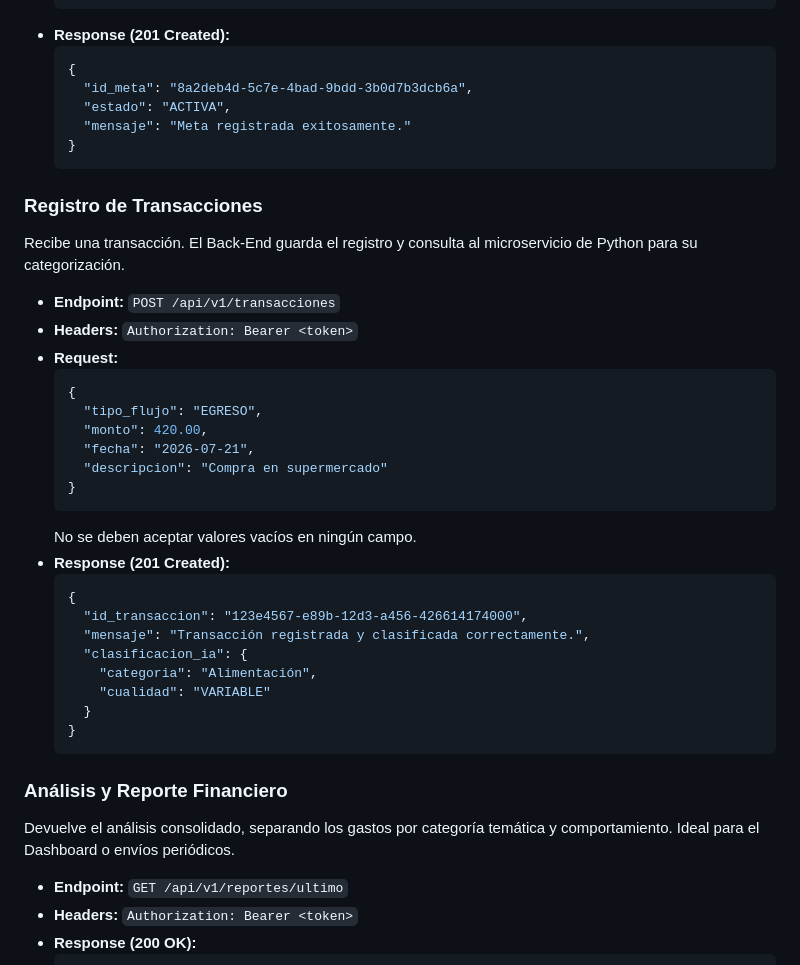
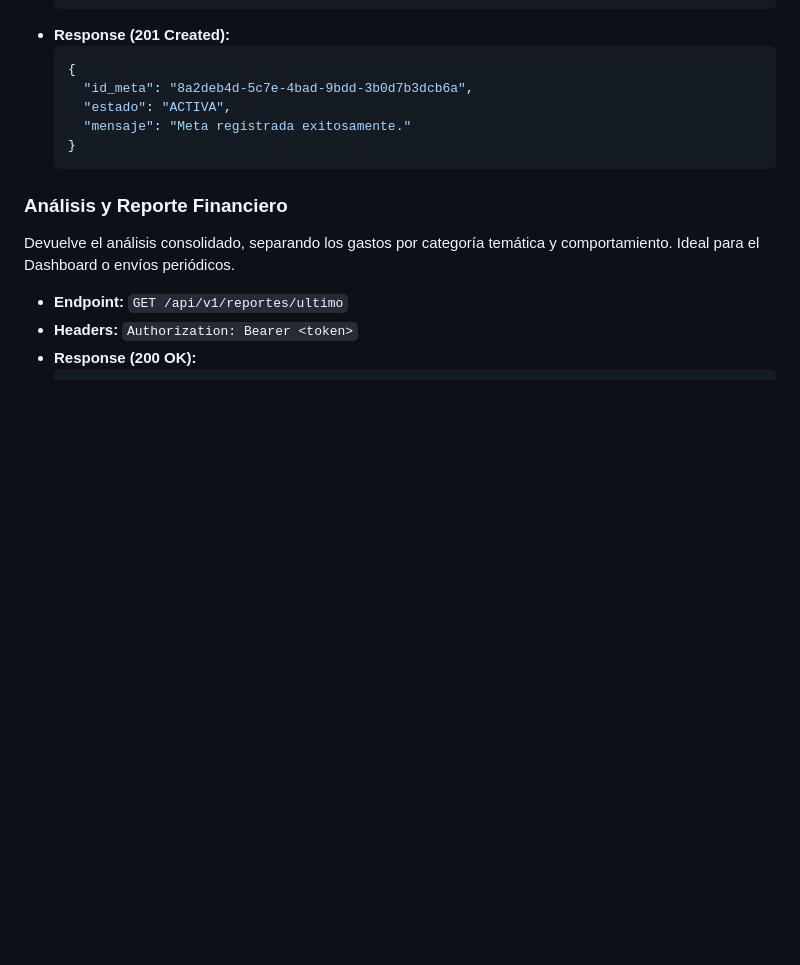
Before and after one commit to No-Country-simulation/G9-LATAM-Team71, a Markdown page: API_CONTRACTS.md, the part around the change. GitHub-like rendering; blank space fills up the shorter version.

Commit message:
Se quita el 'Registro de Transacciones' de la documentación de laAPI

````diff
--- a/API_CONTRACTS.md
+++ b/API_CONTRACTS.md
@@ -207,33 +207,6 @@ Crea una meta financiera nueva en la base de datos.
   }
   ```
 
-
-### Registro de Transacciones
-Recibe una transacción. El Back-End guarda el registro y consulta al microservicio de Python para su categorización.
-* **Endpoint:** `POST /api/v1/transacciones`
-* **Headers:** `Authorization: Bearer <token>`
-* **Request:**
-    ```json
-    {
-      "tipo_flujo": "EGRESO",
-      "monto": 420.00,
-      "fecha": "2026-07-21",
-      "descripcion": "Compra en supermercado"
-    }
-    ```
-    No se deben aceptar valores vacíos en ningún campo.
-* **Response (201 Created):**
-    ```json
-    {
-      "id_transaccion": "123e4567-e89b-12d3-a456-426614174000",
-      "mensaje": "Transacción registrada y clasificada correctamente.",
-      "clasificacion_ia": {
-        "categoria": "Alimentación",
-        "cualidad": "VARIABLE"
-      }
-    }
-    ```
-
 ### Análisis y Reporte Financiero
 Devuelve el análisis consolidado, separando los gastos por categoría temática y comportamiento. Ideal para el Dashboard o envíos periódicos.
 * **Endpoint:** `GET /api/v1/reportes/ultimo`
````
